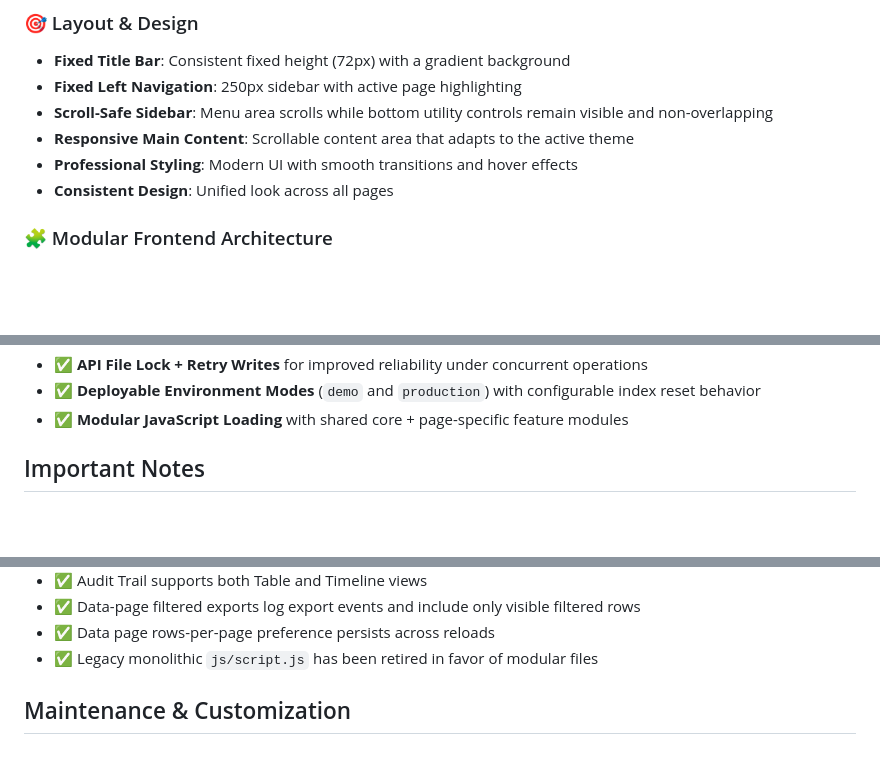
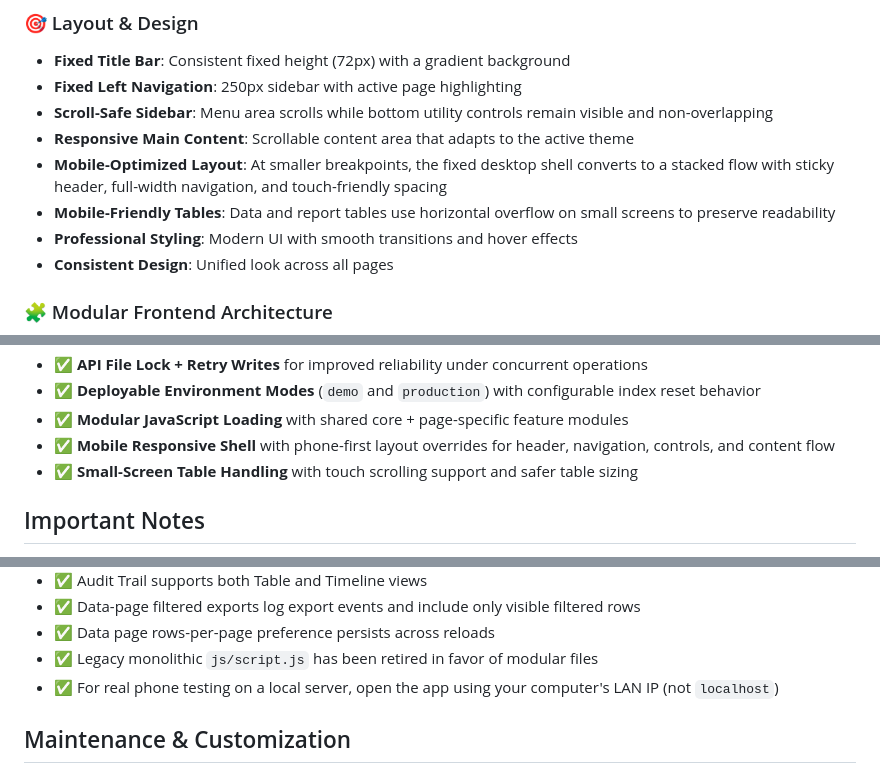
Before and after one commit to Fallen10112/test-dashboard, a Markdown page: README.md, 3 parts joined by grey strips. Drawn GitHub-style; blank space fills up the shorter version.

Commit message:
Update README with mobile responsiveness changes

```diff
--- a/README.md
+++ b/README.md
@@ -172,6 +172,8 @@ test-dashboard/
 - **Fixed Left Navigation**: 250px sidebar with active page highlighting
 - **Scroll-Safe Sidebar**: Menu area scrolls while bottom utility controls remain visible and non-overlapping
 - **Responsive Main Content**: Scrollable content area that adapts to the active theme
+- **Mobile-Optimized Layout**: At smaller breakpoints, the fixed desktop shell converts to a stacked flow with sticky header, full-width navigation, and touch-friendly spacing
+- **Mobile-Friendly Tables**: Data and report tables use horizontal overflow on small screens to preserve readability
 - **Professional Styling**: Modern UI with smooth transitions and hover effects
 - **Consistent Design**: Unified look across all pages
 
@@ -395,6 +397,8 @@ test-dashboard/
 - ✅ **API File Lock + Retry Writes** for improved reliability under concurrent operations
 - ✅ **Deployable Environment Modes** (`demo` and `production`) with configurable index reset behavior
 - ✅ **Modular JavaScript Loading** with shared core + page-specific feature modules
+- ✅ **Mobile Responsive Shell** with phone-first layout overrides for header, navigation, controls, and content flow
+- ✅ **Small-Screen Table Handling** with touch scrolling support and safer table sizing
 
 ## Important Notes
 
@@ -411,6 +415,7 @@ test-dashboard/
 - ✅ Data-page filtered exports log export events and include only visible filtered rows
 - ✅ Data page rows-per-page preference persists across reloads
 - ✅ Legacy monolithic `js/script.js` has been retired in favor of modular files
+- ✅ For real phone testing on a local server, open the app using your computer's LAN IP (not `localhost`)
 
 ## Maintenance & Customization
 
```
